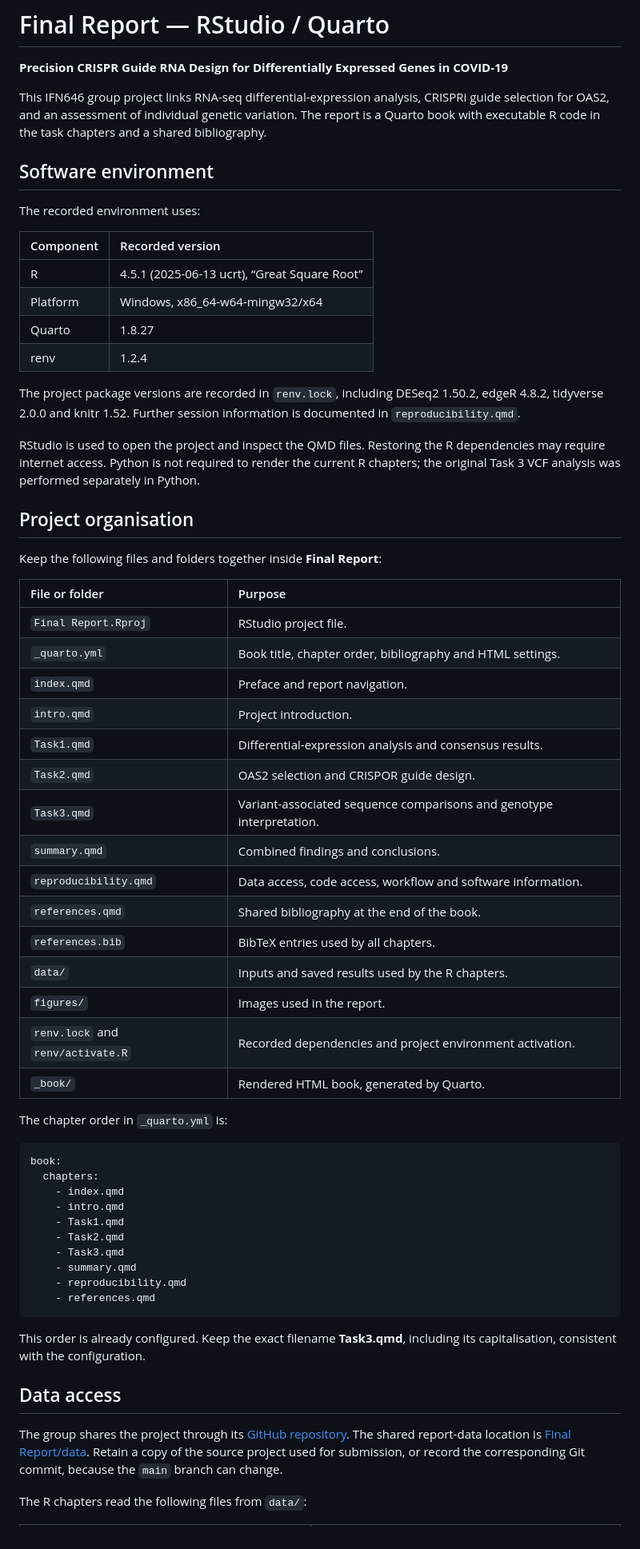
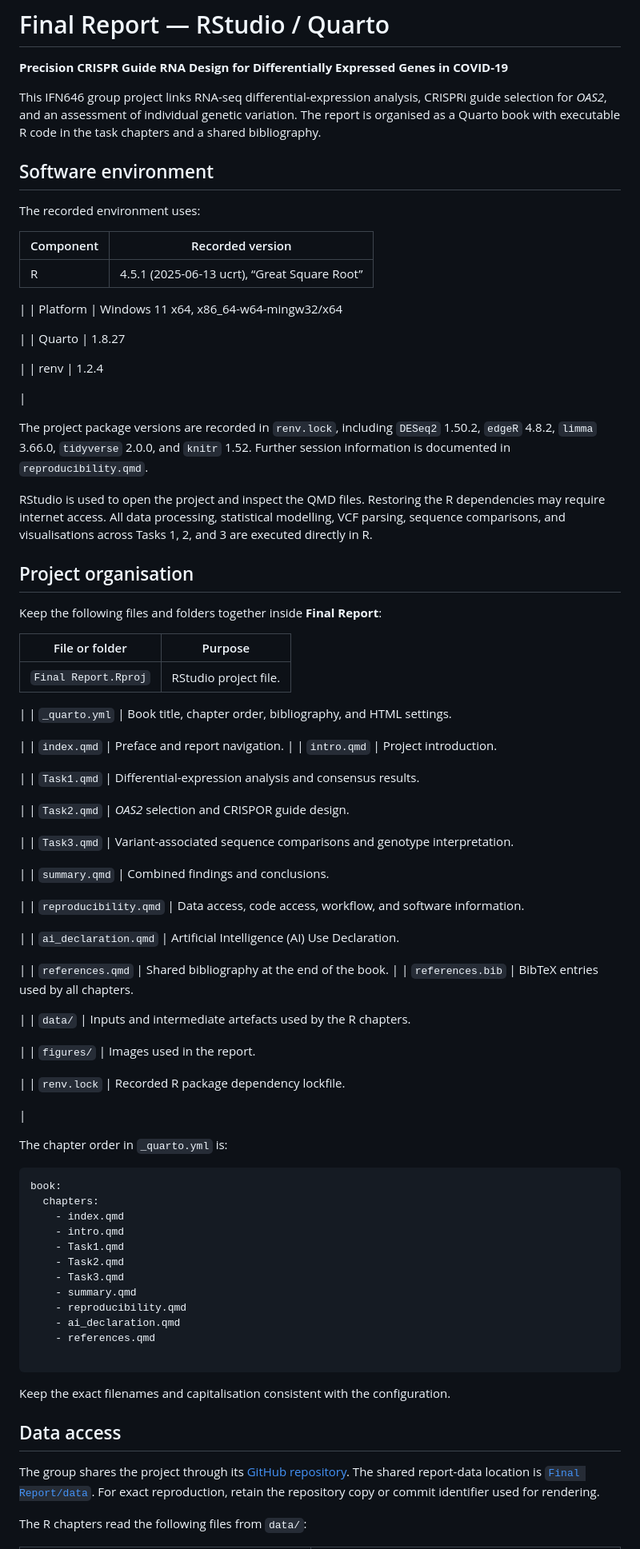
Before and after one commit to max99nmn/ifn646_project, a Markdown page: Final Report/README.md, the part around one of its changes. Shown at 80% size. Drawn GitHub-style.

Commit message:
Updated readme to reflect current repo status

````diff
--- a/Final Report/README.md
+++ b/Final Report/README.md
@@ -2,48 +2,82 @@
 
 **Precision CRISPR Guide RNA Design for Differentially Expressed Genes in COVID-19**
 
-This IFN646 group project links RNA-seq differential-expression analysis, CRISPRi guide selection for OAS2, and an assessment of individual genetic variation. The report is a Quarto book with executable R code in the task chapters and a shared bibliography.
+This IFN646 group project links RNA-seq differential-expression analysis, CRISPRi guide selection for *OAS2*, and an assessment of individual genetic variation. The report is organised as a Quarto book with executable R code in the task chapters and a shared bibliography.
 
 ## Software environment
 
 The recorded environment uses:
 
-| Component | Recorded version                             |
-|:----------|:---------------------------------------------|
-| R         | 4.5.1 (2025-06-13 ucrt), “Great Square Root” |
-| Platform  | Windows, x86_64-w64-mingw32/x64              |
-| Quarto    | 1.8.27                                       |
-| renv      | 1.2.4                                        |
+| Component | Recorded version |
+| --- | --- |
+| R | 4.5.1 (2025-06-13 ucrt), “Great Square Root”
 
-The project package versions are recorded in `renv.lock`, including DESeq2 1.50.2, edgeR 4.8.2, tidyverse 2.0.0 and knitr 1.52. Further session information is documented in `reproducibility.qmd`.
+ |
+| Platform | Windows 11 x64, x86_64-w64-mingw32/x64
 
-RStudio is used to open the project and inspect the QMD files. Restoring the R dependencies may require internet access. Python is not required to render the current R chapters; the original Task 3 VCF analysis was performed separately in Python.
+ |
+| Quarto | 1.8.27
+
+ |
+| renv | 1.2.4
+
+ |
+
+The project package versions are recorded in `renv.lock`, including `DESeq2` 1.50.2, `edgeR` 4.8.2, `limma` 3.66.0, `tidyverse` 2.0.0, and `knitr` 1.52. Further session information is documented in `reproducibility.qmd`.
+
+RStudio is used to open the project and inspect the QMD files. Restoring the R dependencies may require internet access. All data processing, statistical modelling, VCF parsing, sequence comparisons, and visualisations across Tasks 1, 2, and 3 are executed directly in R.
 
 ## Project organisation
 
 Keep the following files and folders together inside **Final Report**:
 
 | File or folder | Purpose |
-|:---|:---|
-| `Final Report.Rproj` | RStudio project file. |
-| `_quarto.yml` | Book title, chapter order, bibliography and HTML settings. |
+| --- | --- |
+| `Final Report.Rproj` | RStudio project file.
+
+ |
+| `_quarto.yml` | Book title, chapter order, bibliography, and HTML settings.
+
+ |
 | `index.qmd` | Preface and report navigation. |
-| `intro.qmd` | Project introduction. |
-| `Task1.qmd` | Differential-expression analysis and consensus results. |
-| `Task2.qmd` | OAS2 selection and CRISPOR guide design. |
-| `Task3.qmd` | Variant-associated sequence comparisons and genotype interpretation. |
-| `summary.qmd` | Combined findings and conclusions. |
-| `reproducibility.qmd` | Data access, code access, workflow and software information. |
+| `intro.qmd` | Project introduction.
+
+ |
+| `Task1.qmd` | Differential-expression analysis and consensus results.
+
+ |
+| `Task2.qmd` | *OAS2* selection and CRISPOR guide design.
+
+ |
+| `Task3.qmd` | Variant-associated sequence comparisons and genotype interpretation.
+
+ |
+| `summary.qmd` | Combined findings and conclusions.
+
+ |
+| `reproducibility.qmd` | Data access, code access, workflow, and software information.
+
+ |
+| `ai_declaration.qmd` | Artificial Intelligence (AI) Use Declaration.
+
+ |
 | `references.qmd` | Shared bibliography at the end of the book. |
-| `references.bib` | BibTeX entries used by all chapters. |
-| `data/` | Inputs and saved results used by the R chapters. |
-| `figures/` | Images used in the report. |
-| `renv.lock` and `renv/activate.R` | Recorded dependencies and project environment activation. |
-| `_book/` | Rendered HTML book, generated by Quarto. |
+| `references.bib` | BibTeX entries used by all chapters.
+
+ |
+| `data/` | Inputs and intermediate artefacts used by the R chapters.
+
+ |
+| `figures/` | Images used in the report.
+
+ |
+| `renv.lock` | Recorded R package dependency lockfile.
+
+ |
 
 The chapter order in `_quarto.yml` is:
 
-``` yaml
+```yaml
 book:
   chapters:
     - index.qmd
@@ -53,14 +87,16 @@ book:
     - Task3.qmd
     - summary.qmd
     - reproducibility.qmd
+    - ai_declaration.qmd
     - references.qmd
+
 ```
 
-This order is already configured. Keep the exact filename **Task3.qmd**, including its capitalisation, consistent with the configuration.
+Keep the exact filenames and capitalisation consistent with the configuration.
 
 ## Data access
 
-The group shares the project through its [GitHub repository](https://github.com/max99nmn/ifn646_project). The shared report-data location is [Final Report/data](https://github.com/max99nmn/ifn646_project/tree/main/Final%20Report/data). Retain a copy of the source project used for submission, or record the corresponding Git commit, because the `main` branch can change.
+The group shares the project through its [GitHub repository](https://github.com/max99nmn/ifn646_project). The shared report-data location is [`Final Report/data`](https://github.com/max99nmn/ifn646_project/tree/main/Final%20Report/data). For exact reproduction, retain the repository copy or commit identifier used for rendering.
 
 The R chapters read the following files from `data/`:
 
````
Also changed, not shown: other parts of Final Report/README.md (+70 -47 lines).
